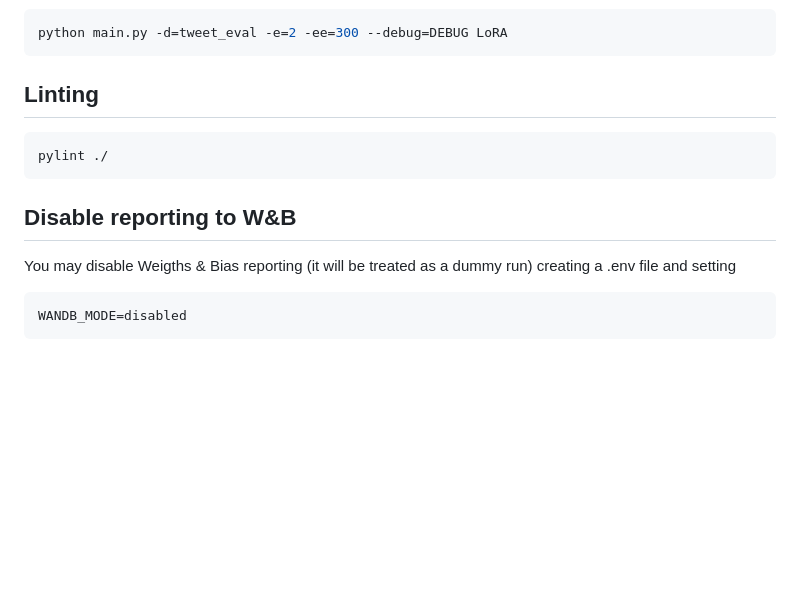
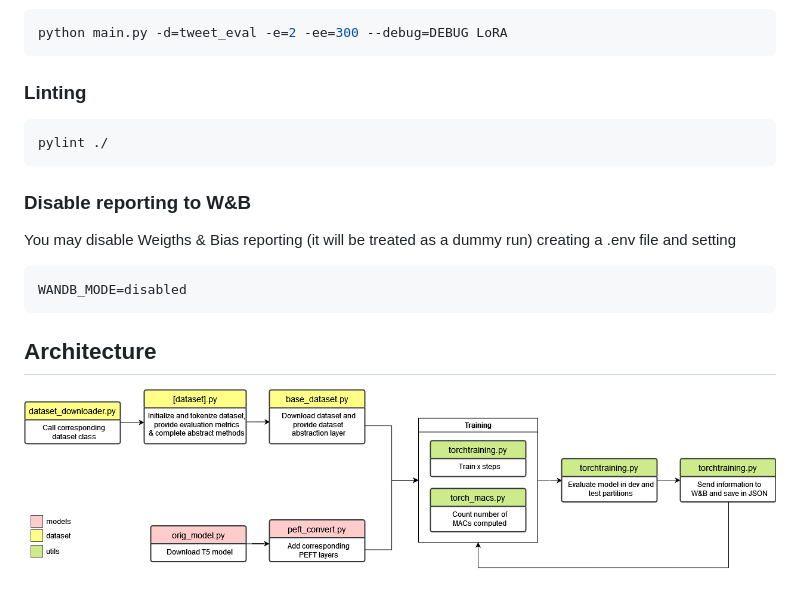
Before and after one commit to Markel/PEFT-by-time, a Markdown page: README.md, the part around the change. GitHub-like rendering; pictures changed too: assets/PEFT.drawio.png (added); blank space fills up the shorter version.

Commit message:
Include program flow diagram (#12)
* Include basic (and probably wrong) diagram

* Add legend to diagram

* Include diagram in README

````diff
--- a/README.md
+++ b/README.md
@@ -66,15 +66,18 @@ python main.py ... LoRA [-h] [-r RANK] [-a ALPHA] [-d DROPOUT] [-t TARGET_MODULE
 python main.py -d=tweet_eval -e=2 -ee=300 --debug=DEBUG LoRA
 ```
 
-## Linting
+### Linting
 ```bash
 pylint ./
 ```
 
-## Disable reporting to W&B
+### Disable reporting to W&B
 
 You may disable Weigths & Bias reporting (it will be treated as a dummy run) creating a .env file and setting
 
 ```
 WANDB_MODE=disabled
 ```
+
+## Architecture
+![Diagram of the program flow](https://raw.githubusercontent.com/Markel/PEFT-by-time/main/assets/PEFT.drawio.png)
````
Also changed, not shown: 1 other file.
